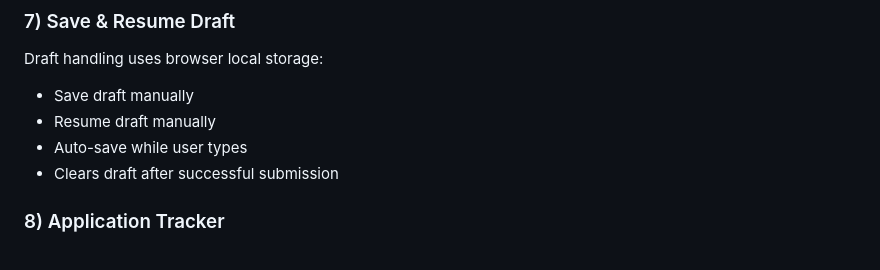
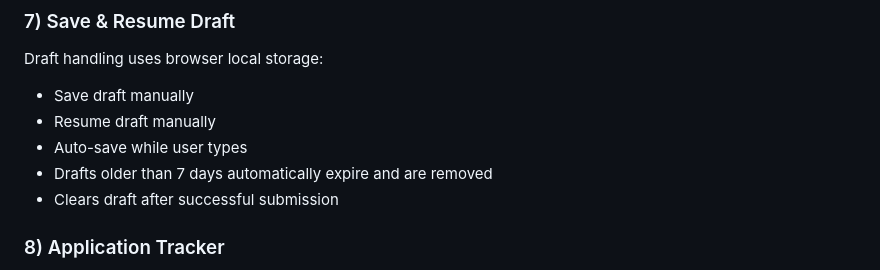
Before and after one commit to Chima042-hub/Finance-loan-site, a Markdown page: README.md, the part around the change. Drawn GitHub-style.

Commit message:
Docs: note 7-day draft auto-expiry behavior

```diff
--- a/README.md
+++ b/README.md
@@ -98,6 +98,7 @@ Draft handling uses browser local storage:
 - Save draft manually
 - Resume draft manually
 - Auto-save while user types
+- Drafts older than 7 days automatically expire and are removed
 - Clears draft after successful submission
 
 ### 8) Application Tracker
```
